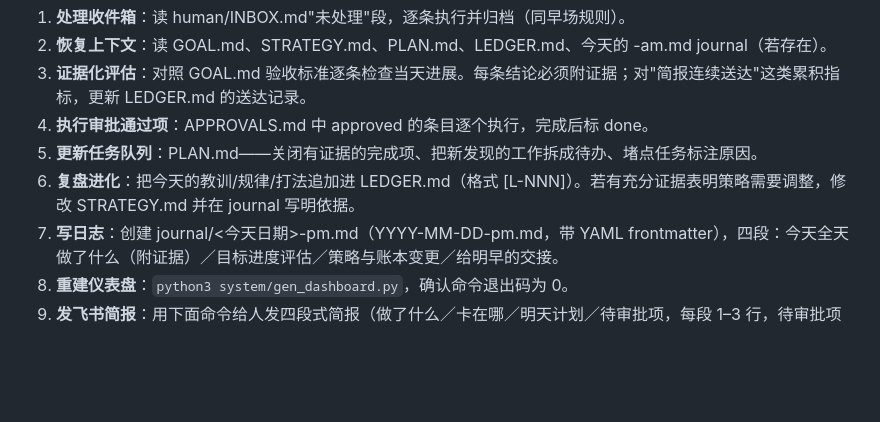
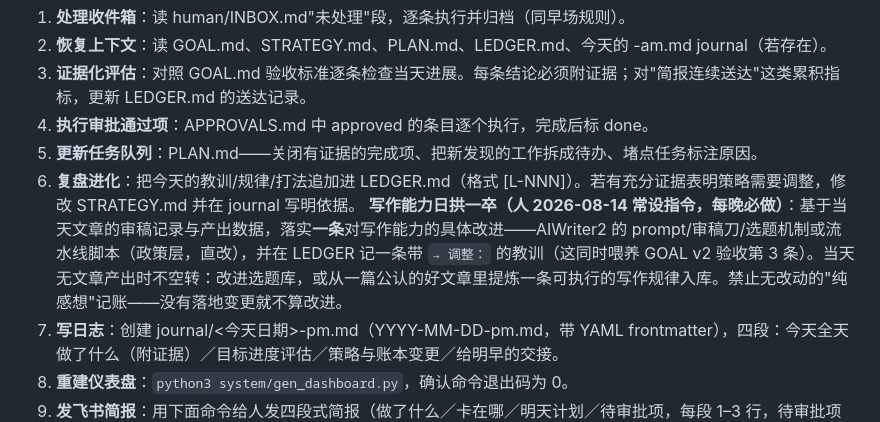
Before and after one commit to silvere/RecursiveSelfImprove, a Markdown page: system/prompts/evening.md, the part around the change. Drawn GitHub-style; blank space fills up the shorter version.

Commit message:
feat: A-005 写作能力日拱一卒——晚场每日一条落地改进（人 08-14 直接指令）
Co-Authored-By: Claude Fable 5 <noreply@anthropic.com>

```diff
--- a/system/prompts/evening.md
+++ b/system/prompts/evening.md
@@ -17,6 +17,7 @@
 4. **执行审批通过项**：APPROVALS.md 中 approved 的条目逐个执行，完成后标 done。
 5. **更新任务队列**：PLAN.md——关闭有证据的完成项、把新发现的工作拆成待办、堵点任务标注原因。
 6. **复盘进化**：把今天的教训/规律/打法追加进 LEDGER.md（格式 [L-NNN]）。若有充分证据表明策略需要调整，修改 STRATEGY.md 并在 journal 写明依据。
+   **写作能力日拱一卒（人 2026-08-14 常设指令，每晚必做）**：基于当天文章的审稿记录与产出数据，落实**一条**对写作能力的具体改进——AIWriter2 的 prompt/审稿刀/选题机制或流水线脚本（政策层，直改），并在 LEDGER 记一条带 `→ 调整：` 的教训（这同时喂养 GOAL v2 验收第 3 条）。当天无文章产出时不空转：改进选题库，或从一篇公认的好文章里提炼一条可执行的写作规律入库。禁止无改动的"纯感想"记账——没有落地变更就不算改进。
 7. **写日志**：创建 journal/<今天日期>-pm.md（YYYY-MM-DD-pm.md，带 YAML frontmatter），四段：今天全天做了什么（附证据）／目标进度评估／策略与账本变更／给明早的交接。
 8. **重建仪表盘**：`python3 system/gen_dashboard.py`，确认命令退出码为 0。
 9. **发飞书简报**：用下面命令给人发四段式简报（做了什么／卡在哪／明天计划／待审批项，每段 1–3 行，待审批项列 ID 和一句话说明）：
```
Also changed, not shown: human/APPROVALS.md (+1 -0 lines).
